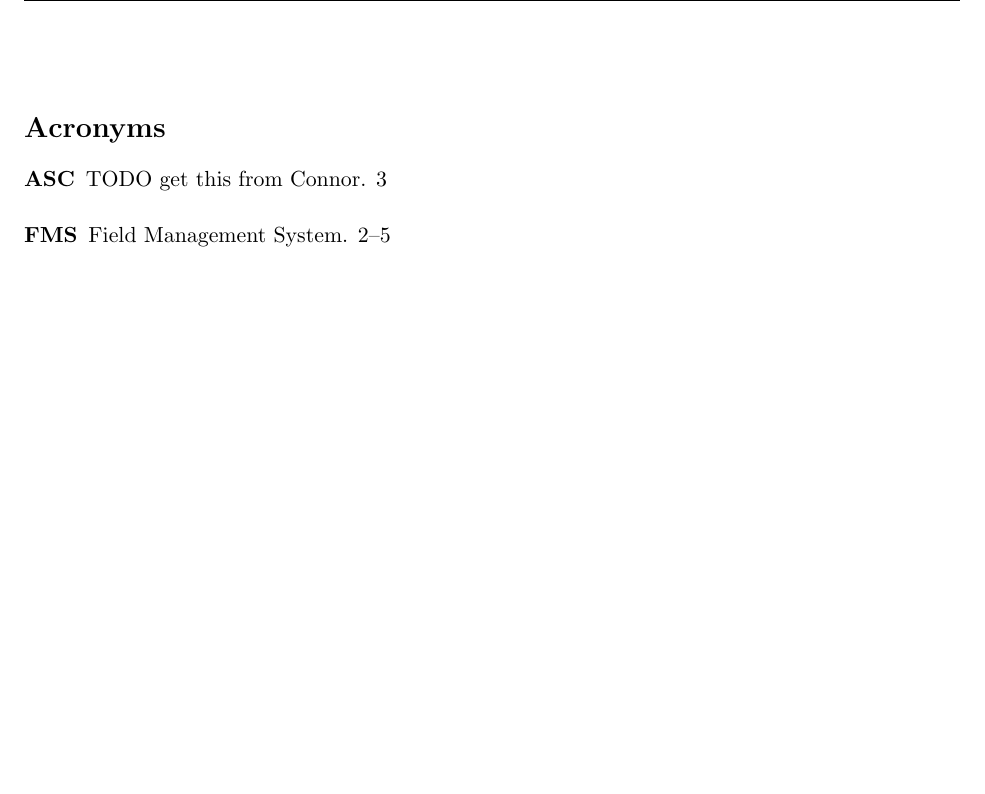
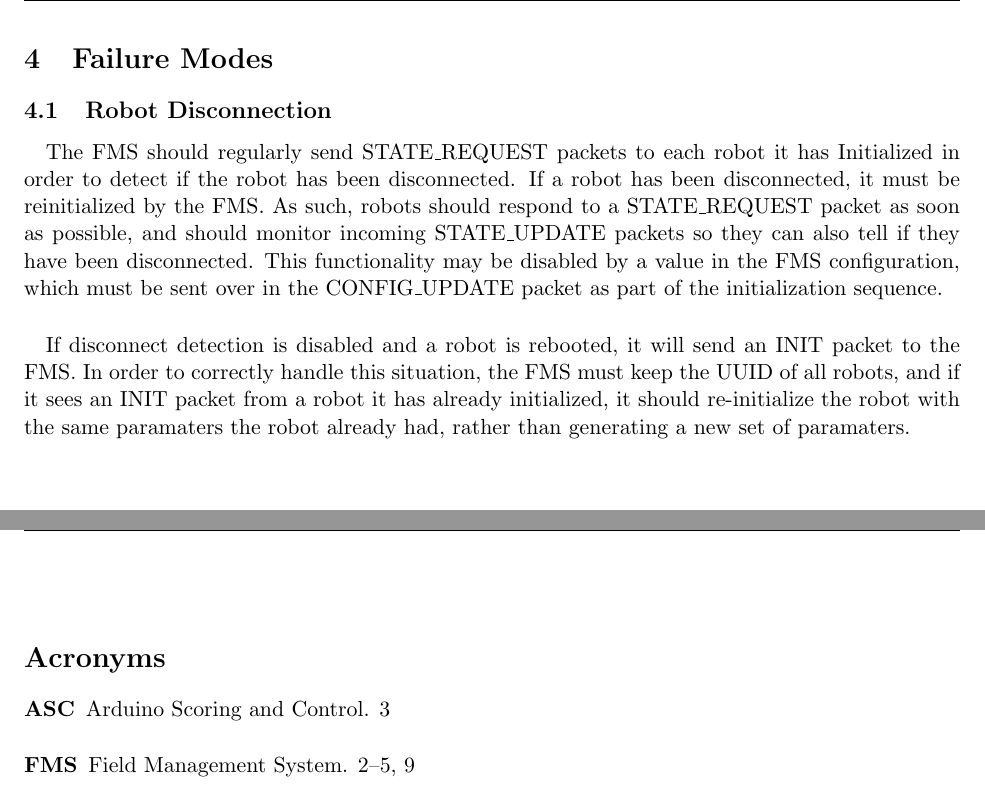
Before and after one commit to RITFIRSTRobotics/2020-core-code, a LaTeX document (doc/ControlProtocol/ControlProtocol.tex): part of page 9 of 9 before the commit and two parts of pages 9 and 10 of 10 after it, the two joined at a grey line, cut at the place of the change, the shorter picture padded with empty space. Compiled offline with pdfLaTeX; a LaTeX package or settings file that is missing is left out.

Commit message:
Adds Robot disconnectioin failure mode

```diff
--- a/doc/ControlProtocol/ControlProtocol.tex
+++ b/doc/ControlProtocol/ControlProtocol.tex
@@ -41,7 +41,7 @@
 \newacronym{udp}{UDP}{User Datagram Protocol}
 \newacronym{uuid}{UUID}{Unique Universal ID}
 \newacronym{fms}{FMS}{Field Management System}
-\newacronym{asc}{ASC}{TODO get this from Connor}
+\newacronym{asc}{ASC}{Arduino Scoring and Control}
 
 % % % % % % % % % % % % % % % % % % % % % % % % % % % % % % % % % % % % %
 
@@ -852,6 +852,25 @@ Unused:  Unused padding bits to align the message to a 32 bit word.\\
 
 \clearpage
 
+\section{Failure Modes}
+\subsection{Robot Disconnection}
+\paragraph{}
+The \acrshort{fms} should regularly send STATE\_REQUEST packets to each robot it has Initialized
+in order to detect if the robot has been disconnected.  If a robot has been disconnected,
+it must be reinitialized by the \acrshort{fms}.
+As such, robots should respond to a STATE\_REQUEST packet as soon as possible, and should monitor incoming STATE\_UPDATE packets
+so they can also tell if they have been disconnected.  This functionality may be disabled by a value in the \acrshort{fms}
+configuration, which must be sent over in the CONFIG\_UPDATE packet as part of the initialization sequence.
+
+\paragraph{}
+If disconnect detection is disabled and a robot is rebooted, it will send an INIT packet to the \acrshort{fms}.
+In order to correctly handle this situation, the \acrshort{fms} must keep the UUID of all robots,
+and if it sees an INIT packet from a robot it has already initialized,
+it should re-initialize the robot with the same paramaters the robot already had, rather
+than generating a new set of paramaters.
+
+\clearpage
+
 \printglossary
 \printglossary[type=\acronymtype]
 % If you need a bibliography for your document, add it here
```
